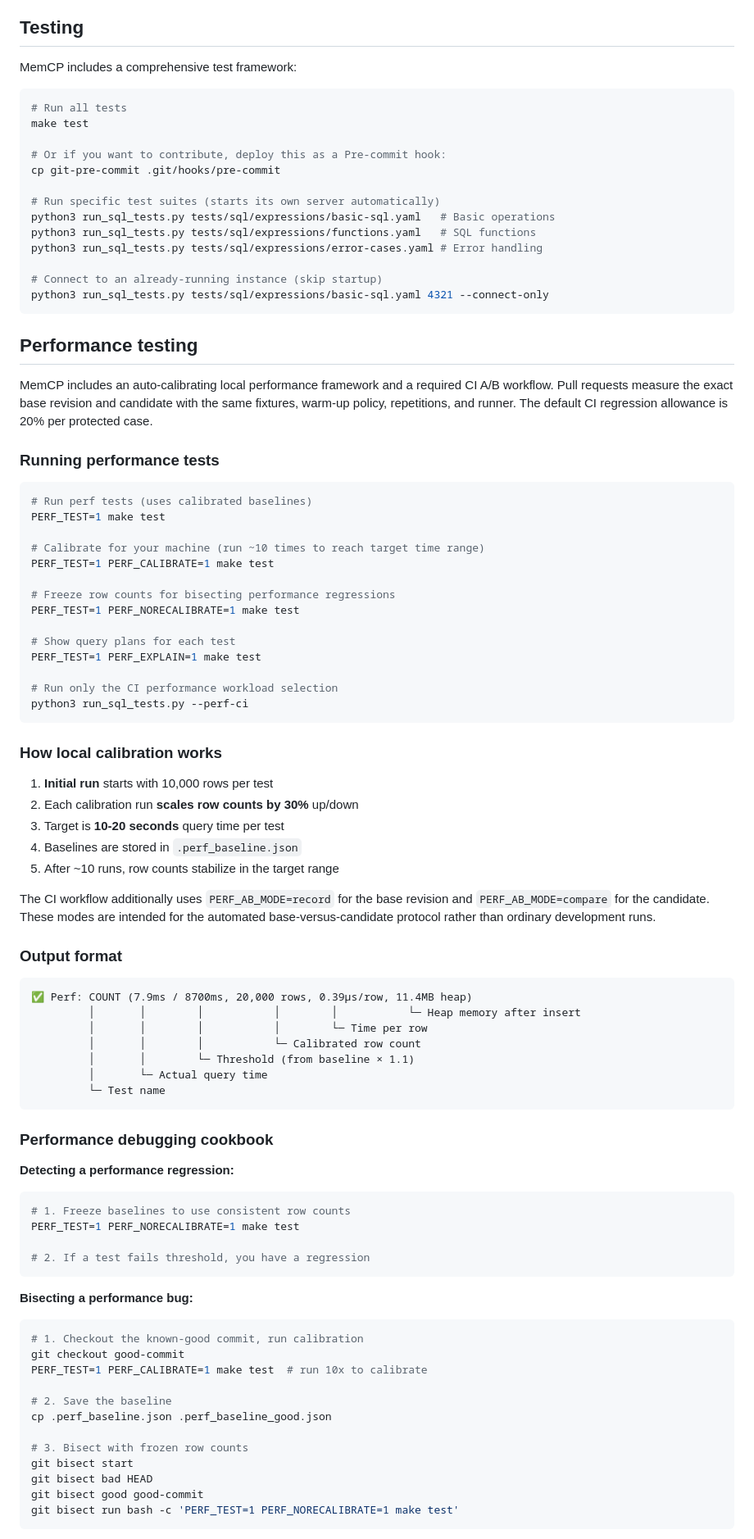
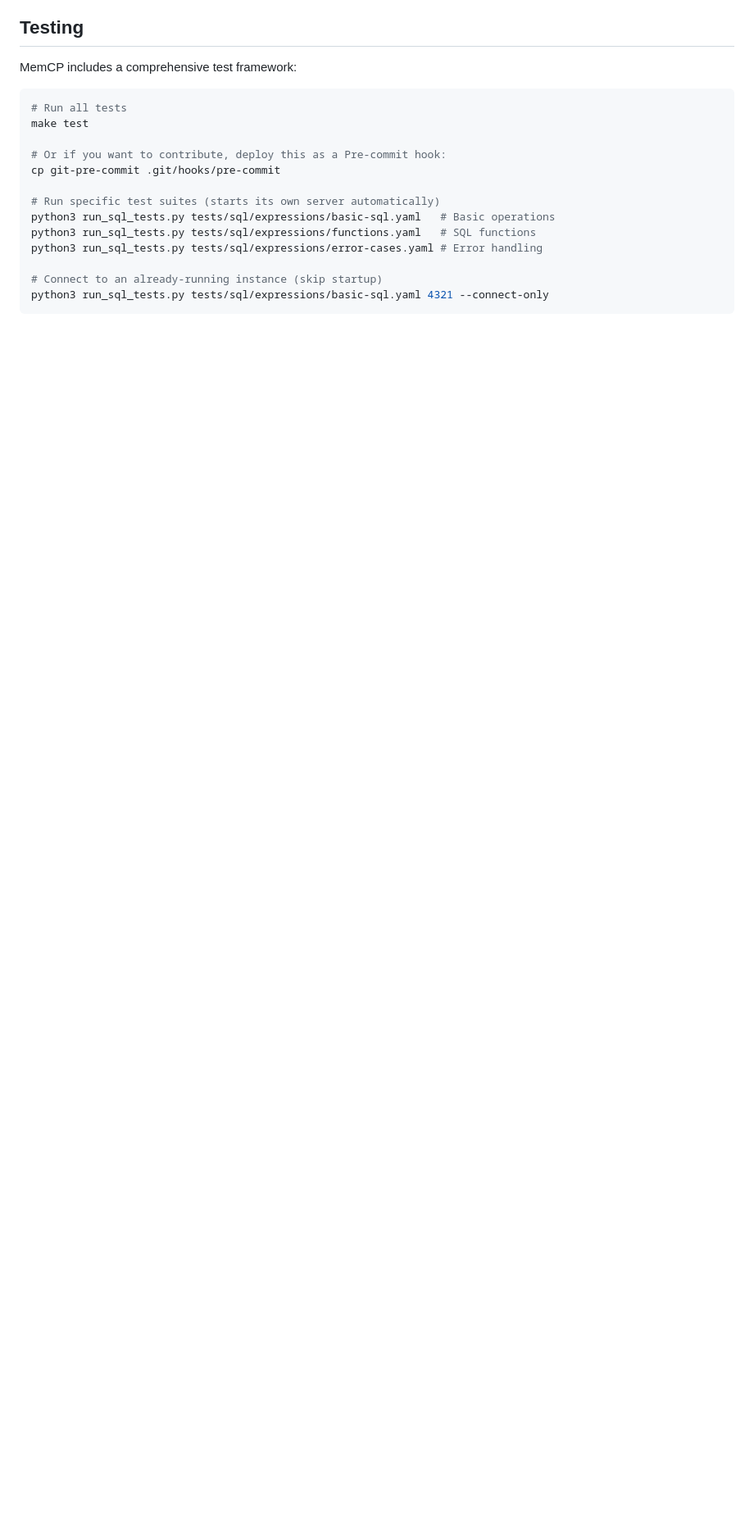
Before and after one commit to launix-de/memcp, a Markdown page: README.md, the part around one of its changes. Shown at 82% size. Rendered like a GitHub page; blank space fills up the shorter version.

````diff
--- a/README.md
+++ b/README.md
@@ -611,79 +753,3 @@ python3 run_sql_tests.py tests/sql/expressions/error-cases.yaml # Error handling
 python3 run_sql_tests.py tests/sql/expressions/basic-sql.yaml 4321 --connect-only
 ```
 
-## Performance testing
-
-MemCP includes an auto-calibrating local performance framework and a required
-CI A/B workflow. Pull requests measure the exact base revision and candidate
-with the same fixtures, warm-up policy, repetitions, and runner. The default CI
-regression allowance is 20% per protected case.
-
-### Running performance tests
-
-```bash
-# Run perf tests (uses calibrated baselines)
-PERF_TEST=1 make test
-
-# Calibrate for your machine (run ~10 times to reach target time range)
-PERF_TEST=1 PERF_CALIBRATE=1 make test
-
-# Freeze row counts for bisecting performance regressions
-PERF_TEST=1 PERF_NORECALIBRATE=1 make test
-
-# Show query plans for each test
-PERF_TEST=1 PERF_EXPLAIN=1 make test
-
-# Run only the CI performance workload selection
-python3 run_sql_tests.py --perf-ci
-```
-
-### How local calibration works
-
-1. **Initial run** starts with 10,000 rows per test
-2. Each calibration run **scales row counts by 30%** up/down
-3. Target is **10-20 seconds** query time per test
-4. Baselines are stored in `.perf_baseline.json`
-5. After ~10 runs, row counts stabilize in the target range
-
-The CI workflow additionally uses `PERF_AB_MODE=record` for the base revision
-and `PERF_AB_MODE=compare` for the candidate. These modes are intended for the
-automated base-versus-candidate protocol rather than ordinary development runs.
-
-### Output format
-
-```
-✅ Perf: COUNT (7.9ms / 8700ms, 20,000 rows, 0.39µs/row, 11.4MB heap)
-         │       │        │           │        │           └─ Heap memory after insert
-         │       │        │           │        └─ Time per row
-         │       │        │           └─ Calibrated row count
-         │       │        └─ Threshold (from baseline × 1.1)
-         │       └─ Actual query time
-         └─ Test name
-```
-
-### Performance debugging cookbook
-
-**Detecting a performance regression:**
-```bash
-# 1. Freeze baselines to use consistent row counts
-PERF_TEST=1 PERF_NORECALIBRATE=1 make test
-
-# 2. If a test fails threshold, you have a regression
-```
-
-**Bisecting a performance bug:**
-```bash
-# 1. Checkout the known-good commit, run calibration
-git checkout good-commit
-PERF_TEST=1 PERF_CALIBRATE=1 make test  # run 10x to calibrate
-
-# 2. Save the baseline
-cp .perf_baseline.json .perf_baseline_good.json
-
-# 3. Bisect with frozen row counts
-git bisect start
-git bisect bad HEAD
-git bisect good good-commit
-git bisect run bash -c 'PERF_TEST=1 PERF_NORECALIBRATE=1 make test'
-```
-
````
Also changed, not shown: other parts of README.md (+214 -215 lines).
